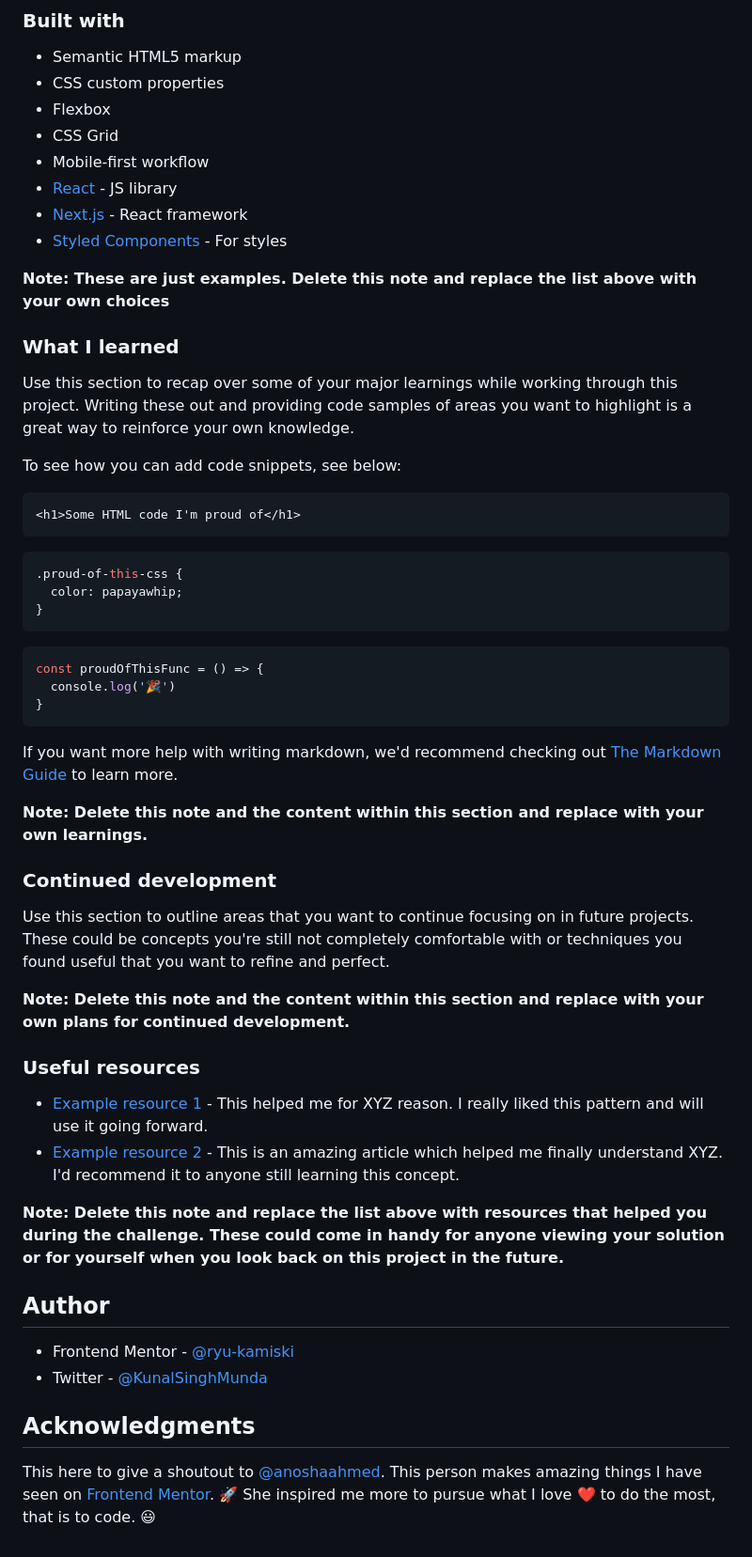
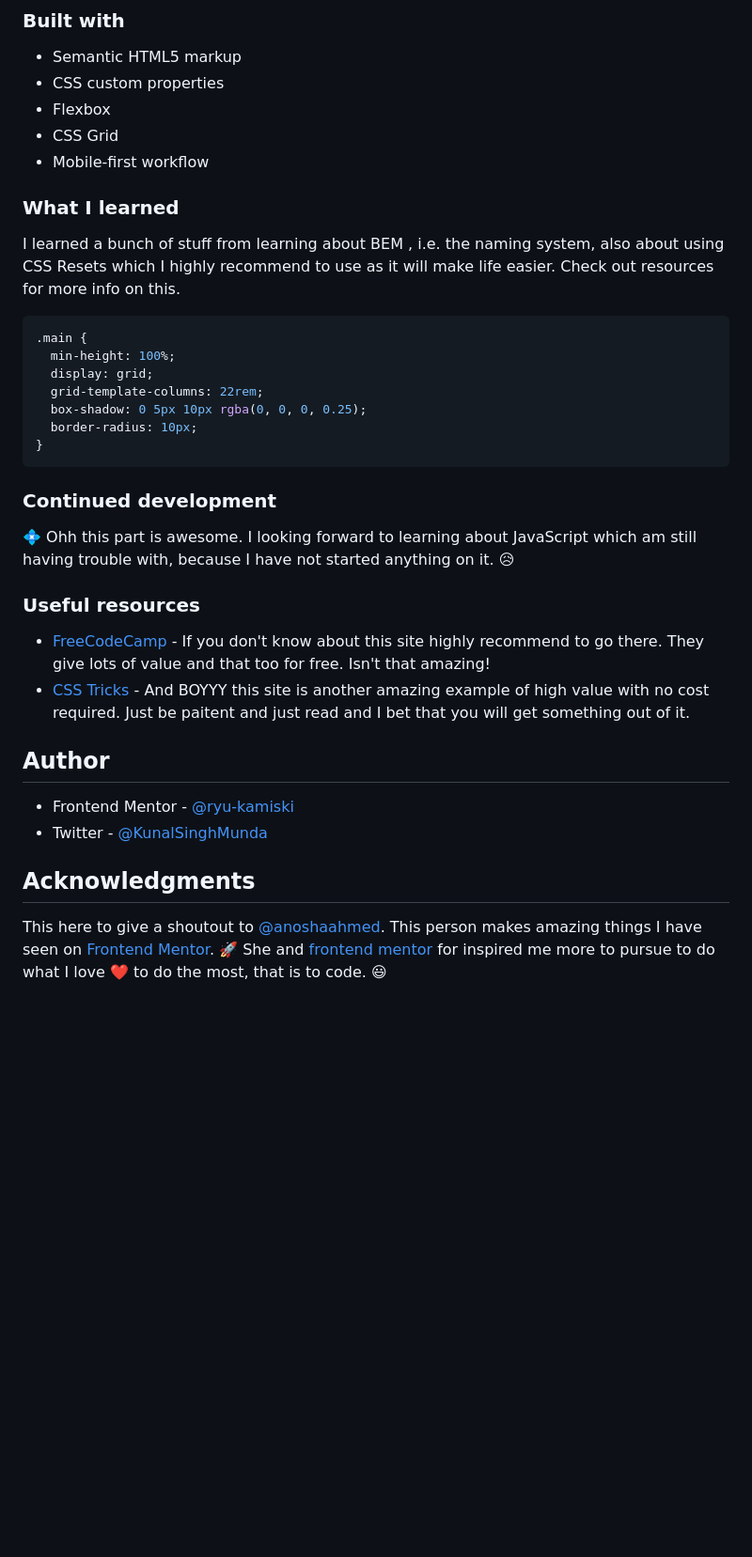
Before and after one commit to ryu-kamiski/SinglePriceGrid, a Markdown page: README.md, the part around the change printed below. Shown: that part at 94% size. Rendered like a GitHub page; blank space fills up the shorter version.

````diff
--- a/README.md
+++ b/README.md
@@ -53,49 +45,29 @@ Then crop/optimize/edit your image however you like, add it to your project, and
 - Flexbox
 - CSS Grid
 - Mobile-first workflow
-- [React](https://reactjs.org/) - JS library
-- [Next.js](https://nextjs.org/) - React framework
-- [Styled Components](https://styled-components.com/) - For styles
-
-**Note: These are just examples. Delete this note and replace the list above with your own choices**
 
 ### What I learned
 
-Use this section to recap over some of your major learnings while working through this project. Writing these out and providing code samples of areas you want to highlight is a great way to reinforce your own knowledge.
+I learned a bunch of stuff from learning about BEM , i.e. the naming system, also about using CSS Resets which I highly recommend to use as it will make life easier. Check out resources for more info on this.
 
-To see how you can add code snippets, see below:
-
-```html
-<h1>Some HTML code I'm proud of</h1>
-```
 ```css
-.proud-of-this-css {
-  color: papayawhip;
+.main {
+  min-height: 100%;
+  display: grid;
+  grid-template-columns: 22rem;
+  box-shadow: 0 5px 10px rgba(0, 0, 0, 0.25);
+  border-radius: 10px;
 }
 ```
-```js
-const proudOfThisFunc = () => {
-  console.log('🎉')
-}
-```
-
-If you want more help with writing markdown, we'd recommend checking out [The Markdown Guide](https://www.markdownguide.org/) to learn more.
-
-**Note: Delete this note and the content within this section and replace with your own learnings.**
-
 ### Continued development
 
-Use this section to outline areas that you want to continue focusing on in future projects. These could be concepts you're still not completely comfortable with or techniques you found useful that you want to refine and perfect.
-
-**Note: Delete this note and the content within this section and replace with your own plans for continued development.**
+💠 Ohh this part is awesome. I looking forward to learning about JavaScript which am still having trouble with, because I have not started anything on it. 😥
 
 ### Useful resources
 
-- [Example resource 1](https://www.example.com) - This helped me for XYZ reason. I really liked this pattern and will use it going forward.
-- [Example resource 2](https://www.example.com) - This is an amazing article which helped me finally understand XYZ. I'd recommend it to anyone still learning this concept.
-
-**Note: Delete this note and replace the list above with resources that helped you during the challenge. These could come in handy for anyone viewing your solution or for yourself when you look back on this project in the future.**
-
+- [FreeCodeCamp](https://www.freecodecamp.org) - If you don't know about this site highly recommend to go there. They give lots of value and that too for free. Isn't that amazing!
+- [CSS Tricks](https://www.css-tricks.com) - And BOYYY this site is another amazing example of high value with no cost required. Just be paitent and just read and I bet that you will get something out of it.
+<!-- !Add sites decided -->
 ## Author
 
 <!-- - Website - [Add your name here](https://www.your-site.com) -->
@@ -103,4 +75,4 @@ Use this section to outline areas that you want to continue focusing on in futur
 - Twitter - [@KunalSinghMunda](https://www.twitter.com/KunalSinghMunda)
 ## Acknowledgments
 
-This here to give a shoutout to [@anoshaahmed](https://www.frontendmentor.io/profile/anoshaahmed). This person makes amazing things I have seen on [Frontend Mentor](https://www.frontendmentor.io). 🚀 She inspired me more to pursue what I love ❤️ to do the most, that is to code. 😃
+This here to give a shoutout to [@anoshaahmed](https://www.frontendmentor.io/profile/anoshaahmed). This person makes amazing things I have seen on [Frontend Mentor](https://www.frontendmentor.io). 🚀 She and [frontend mentor](https://www.frontendmentor.io) for inspired me more to pursue to do what I love ❤️ to do the most, that is to code. 😃
````
Also changed, not shown: other parts of README.md (+3 -11 lines), SolutionScreenshot/DesktopSolution.png (added), SolutionScreenshot/MobileSolution.png (added), 2 other files.
